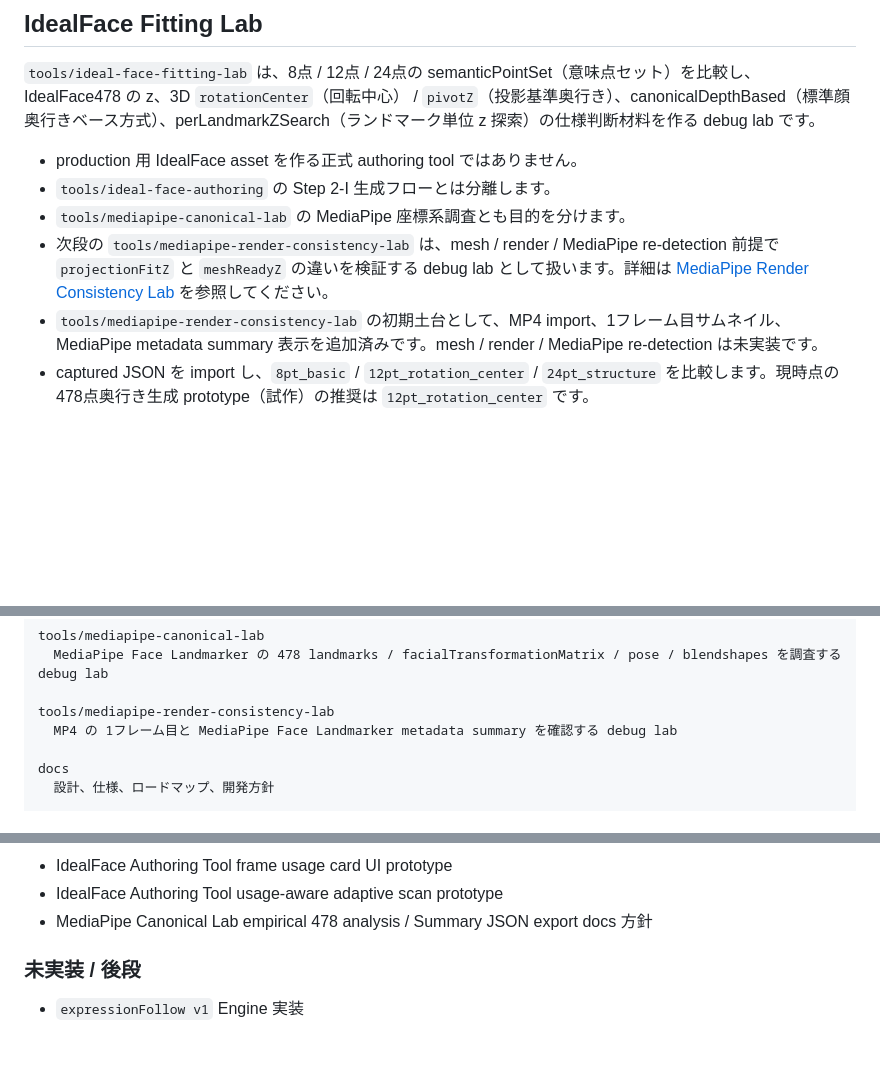
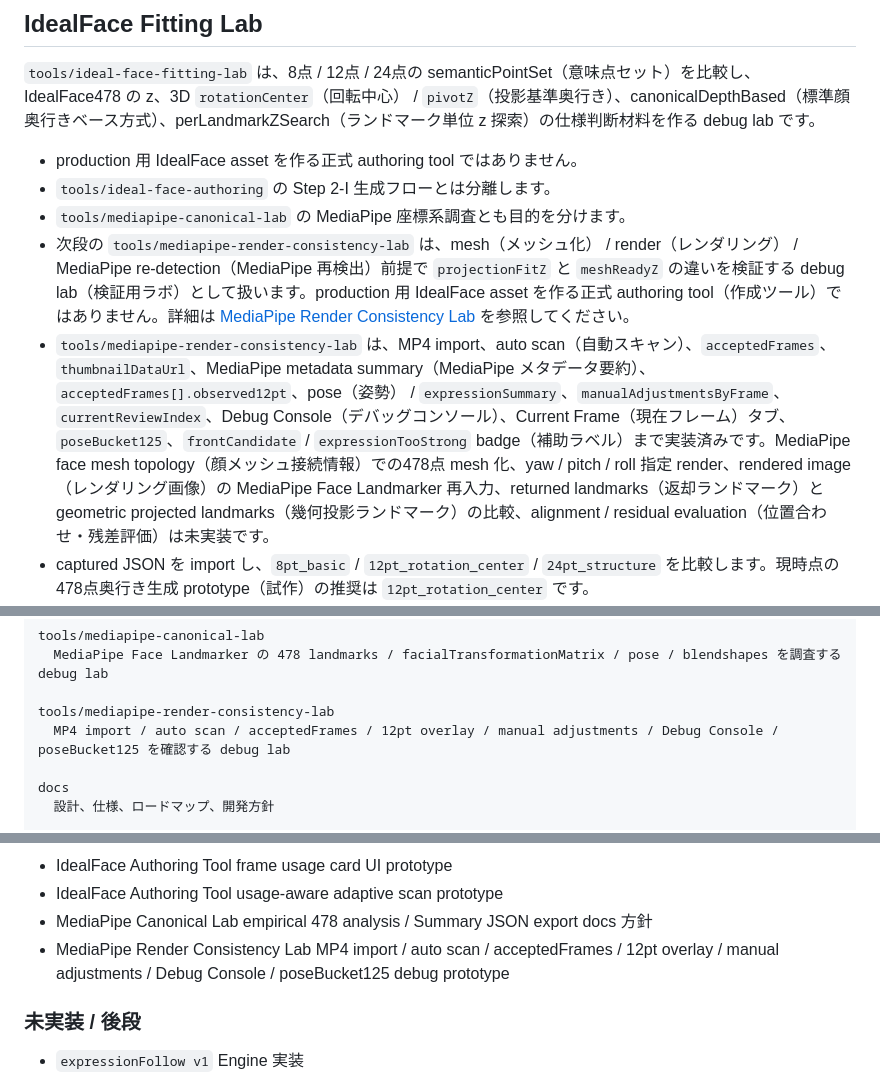
Before and after one commit to officeutq/bae-ar, a Markdown page: README.md, 3 parts joined by grey strips. Rendered like a GitHub page; blank space fills up the shorter version.

Commit message:
docs: MediaPipe Render Consistency Lab の現状を反映

```diff
--- a/README.md
+++ b/README.md
@@ -7,8 +7,8 @@
 - production 用 IdealFace asset を作る正式 authoring tool ではありません。
 - `tools/ideal-face-authoring` の Step 2-I 生成フローとは分離します。
 - `tools/mediapipe-canonical-lab` の MediaPipe 座標系調査とも目的を分けます。
-- 次段の `tools/mediapipe-render-consistency-lab` は、mesh / render / MediaPipe re-detection 前提で `projectionFitZ` と `meshReadyZ` の違いを検証する debug lab として扱います。詳細は [MediaPipe Render Consistency Lab](docs/mediapipe-render-consistency-lab.md) を参照してください。
-- `tools/mediapipe-render-consistency-lab` の初期土台として、MP4 import、1フレーム目サムネイル、MediaPipe metadata summary 表示を追加済みです。mesh / render / MediaPipe re-detection は未実装です。
+- 次段の `tools/mediapipe-render-consistency-lab` は、mesh（メッシュ化） / render（レンダリング） / MediaPipe re-detection（MediaPipe 再検出）前提で `projectionFitZ` と `meshReadyZ` の違いを検証する debug lab（検証用ラボ）として扱います。production 用 IdealFace asset を作る正式 authoring tool（作成ツール）ではありません。詳細は [MediaPipe Render Consistency Lab](docs/mediapipe-render-consistency-lab.md) を参照してください。
+- `tools/mediapipe-render-consistency-lab` は、MP4 import、auto scan（自動スキャン）、`acceptedFrames`、`thumbnailDataUrl`、MediaPipe metadata summary（MediaPipe メタデータ要約）、`acceptedFrames[].observed12pt`、pose（姿勢） / `expressionSummary`、`manualAdjustmentsByFrame`、`currentReviewIndex`、Debug Console（デバッグコンソール）、Current Frame（現在フレーム）タブ、`poseBucket125`、`frontCandidate` / `expressionTooStrong` badge（補助ラベル）まで実装済みです。MediaPipe face mesh topology（顔メッシュ接続情報）での478点 mesh 化、yaw / pitch / roll 指定 render、rendered image（レンダリング画像）の MediaPipe Face Landmarker 再入力、returned landmarks（返却ランドマーク）と geometric projected landmarks（幾何投影ランドマーク）の比較、alignment / residual evaluation（位置合わせ・残差評価）は未実装です。
 - captured JSON を import し、`8pt_basic` / `12pt_rotation_center` / `24pt_structure` を比較します。現時点の 478点奥行き生成 prototype（試作）の推奨は `12pt_rotation_center` です。
 - 478点 z 生成は `canonical-face-depth-template-v1.json`（標準顔奥行きテンプレート）を基準に、`canonicalDepthBased` で仮 z を作り、`perLandmarkZSearch` で各 landmark（ランドマーク）を1次元探索として微調整します。
 - Summary JSON はレビューや ChatGPT 相談用の軽量形式として出力します。
@@ -50,7 +50,7 @@ tools/mediapipe-canonical-lab
   MediaPipe Face Landmarker の 478 landmarks / facialTransformationMatrix / pose / blendshapes を調査する debug lab
 
 tools/mediapipe-render-consistency-lab
-  MP4 の 1フレーム目と MediaPipe Face Landmarker metadata summary を確認する debug lab
+  MP4 import / auto scan / acceptedFrames / 12pt overlay / manual adjustments / Debug Console / poseBucket125 を確認する debug lab
 
 docs
   設計、仕様、ロードマップ、開発方針
@@ -96,6 +96,7 @@ Engine Runtime に Studio / Authoring 用 UI や生成・編集処理は入れ
 - IdealFace Authoring Tool frame usage card UI prototype
 - IdealFace Authoring Tool usage-aware adaptive scan prototype
 - MediaPipe Canonical Lab empirical 478 analysis / Summary JSON export docs 方針
+- MediaPipe Render Consistency Lab MP4 import / auto scan / acceptedFrames / 12pt overlay / manual adjustments / Debug Console / poseBucket125 debug prototype
 
 ### 未実装 / 後段
 
```
Also changed, not shown: other parts of README.md (+1 -0 lines), docs/mediapipe-render-consistency-lab.md (+29 -19 lines), docs/repository-structure.md (+24 -10 lines).
